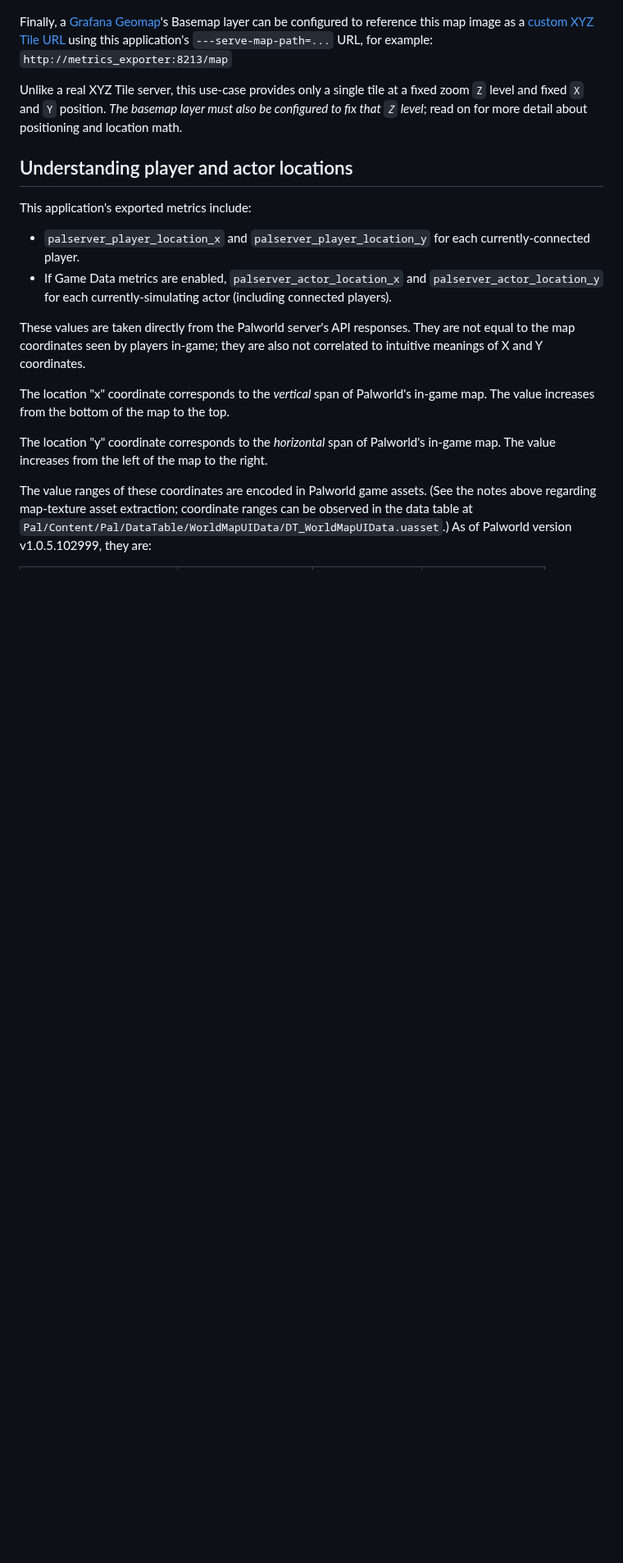
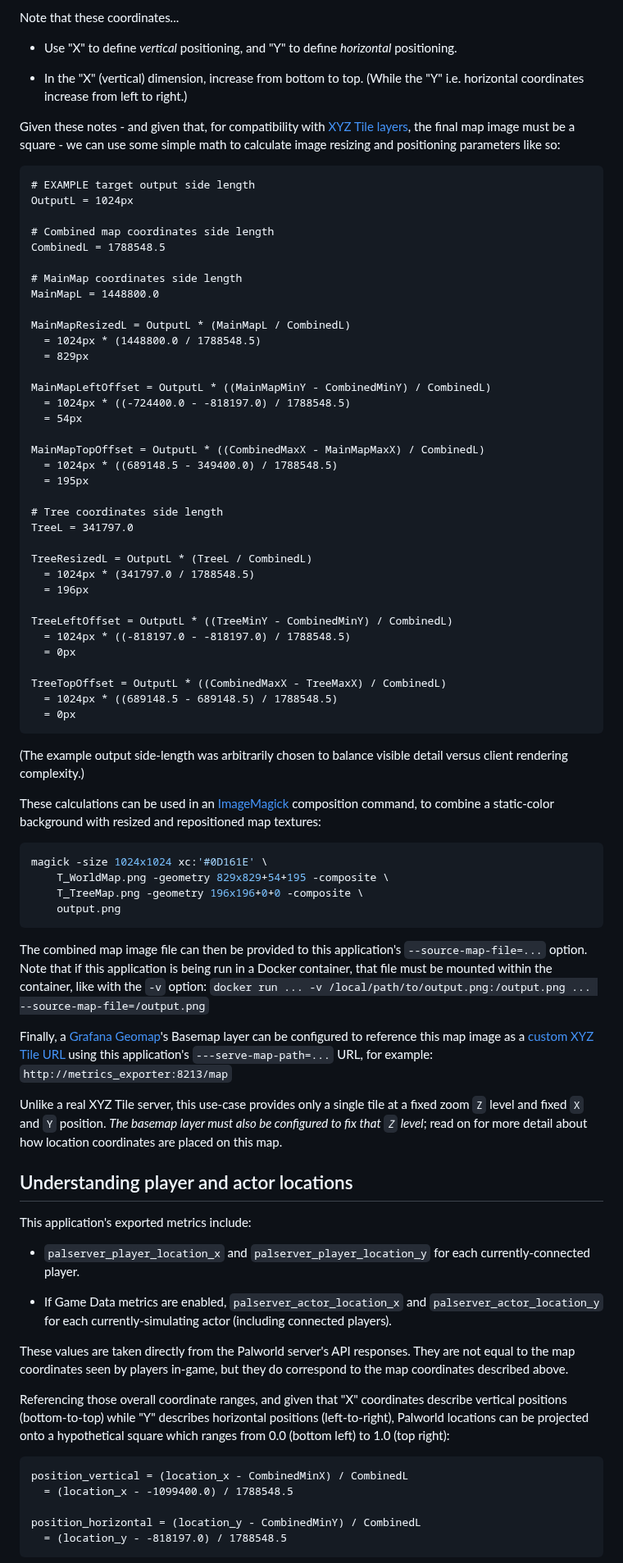
Before and after one commit to tsuereth/palserver-metrics-exporter, a Markdown page: README.md, the part around one of its changes. Shown at 82% size. GitHub-like rendering; blank space fills up the shorter version.

````diff
--- a/README.md
+++ b/README.md
@@ -263,20 +279,83 @@ If this application is being run in a Docker container, note that this option re
+Note that these coordinates...
+
+- Use "X" to define *vertical* positioning, and "Y" to define *horizontal* positioning.
+
+- In the "X" (vertical) dimension, increase from bottom to top. (While the "Y" i.e. horizontal coordinates increase from left to right.)
+
+Given these notes - and given that, for compatibility with [XYZ Tile layers](https://grafana.com/docs/grafana/latest/visualizations/panels-visualizations/visualizations/geomap/#xyz-tile-layer), the final map image must be a square - we can use some simple math to calculate image resizing and positioning parameters like so:
+
+```
+# EXAMPLE target output side length
+OutputL = 1024px
+
+# Combined map coordinates side length
+CombinedL = 1788548.5
+
+# MainMap coordinates side length
+MainMapL = 1448800.0
+
+MainMapResizedL = OutputL * (MainMapL / CombinedL)
+  = 1024px * (1448800.0 / 1788548.5)
+  = 829px
+
+MainMapLeftOffset = OutputL * ((MainMapMinY - CombinedMinY) / CombinedL)
+  = 1024px * ((-724400.0 - -818197.0) / 1788548.5)
+  = 54px
+
+MainMapTopOffset = OutputL * ((CombinedMaxX - MainMapMaxX) / CombinedL)
+  = 1024px * ((689148.5 - 349400.0) / 1788548.5)
+  = 195px
+
+# Tree coordinates side length
+TreeL = 341797.0
+
+TreeResizedL = OutputL * (TreeL / CombinedL)
+  = 1024px * (341797.0 / 1788548.5)
+  = 196px
+
+TreeLeftOffset = OutputL * ((TreeMinY - CombinedMinY) / CombinedL)
+  = 1024px * ((-818197.0 - -818197.0) / 1788548.5)
+  = 0px
+
+TreeTopOffset = OutputL * ((CombinedMaxX - TreeMaxX) / CombinedL)
+  = 1024px * ((689148.5 - 689148.5) / 1788548.5)
+  = 0px
+```
+
+(The example output side-length was arbitrarily chosen to balance visible detail versus client rendering complexity.)
+
+These calculations can be used in an [ImageMagick](https://imagemagick.org) composition command, to combine a static-color background with resized and repositioned map textures:
+
+```sh
+magick -size 1024x1024 xc:'#0D161E' \
+	T_WorldMap.png -geometry 829x829+54+195 -composite \
+	T_TreeMap.png -geometry 196x196+0+0 -composite \
+	output.png
+```
+
+The combined map image file can then be provided to this application's `--source-map-file=...` option. Note that if this application is being run in a Docker container, that file must be mounted within the container, like with the `-v` option: `docker run ... -v /local/path/to/output.png:/output.png ... --source-map-file=/output.png`
 
 Finally, a [Grafana Geomap](https://grafana.com/docs/grafana/latest/visualizations/panels-visualizations/visualizations/geomap/)'s Basemap layer can be configured to reference this map image as a [custom XYZ Tile URL](https://grafana.com/docs/grafana/latest/visualizations/panels-visualizations/visualizations/geomap/#xyz-tile-layer) using this application's `---serve-map-path=...` URL, for example: `http://metrics_exporter:8213/map`
 
-Unlike a real XYZ Tile server, this use-case provides only a single tile at a fixed zoom `Z` level and fixed `X` and `Y` position. *The basemap layer must also be configured to fix that `Z` level*; read on for more detail about positioning and location math.
+Unlike a real XYZ Tile server, this use-case provides only a single tile at a fixed zoom `Z` level and fixed `X` and `Y` position. *The basemap layer must also be configured to fix that `Z` level*; read on for more detail about how location coordinates are placed on this map.
 
 ## Understanding player and actor locations
 
 This application's exported metrics include:
 
 - `palserver_player_location_x` and `palserver_player_location_y` for each currently-connected player.
+
 - If Game Data metrics are enabled, `palserver_actor_location_x` and `palserver_actor_location_y` for each currently-simulating actor (including connected players).
 
-These values are taken directly from the Palworld server's API responses. They are not equal to the map coordinates seen by players in-game; they are also not correlated to intuitive meanings of X and Y coordinates.
+These values are taken directly from the Palworld server's API responses. They are not equal to the map coordinates seen by players in-game, but they do correspond to the map coordinates described above.
 
-The location "x" coordinate corresponds to the *vertical* span of Palworld's in-game map. The value increases from the bottom of the map to the top.
+Referencing those overall coordinate ranges, and given that "X" coordinates describe vertical positions (bottom-to-top) while "Y" describes horizontal positions (left-to-right), Palworld locations can be projected onto a hypothetical square which ranges from 0.0 (bottom left) to 1.0 (top right):
 
-The location "y" coordinate corresponds to the *horizontal* span of Palworld's in-game map. The value increases from the left of the map to the right.
+```
+position_vertical = (location_x - CombinedMinX) / CombinedL
+  = (location_x - -1099400.0) / 1788548.5
 
-The value ranges of these coordinates are encoded in Palworld game assets. (See the notes above regarding map-texture asset extraction; coordinate ranges can be observed in the data table at `Pal/Content/Pal/DataTable/WorldMapUIData/DT_WorldMapUIData.uasset`.) As of Palworld version v1.0.5.102999, they are:
+position_horizontal = (location_y - CombinedMinY) / CombinedL
+  = (location_y - -818197.0) / 1788548.5
+```
 
````
Also changed, not shown: other parts of README.md (+30 -25 lines), README-images/palserver-grafana-map.png.
